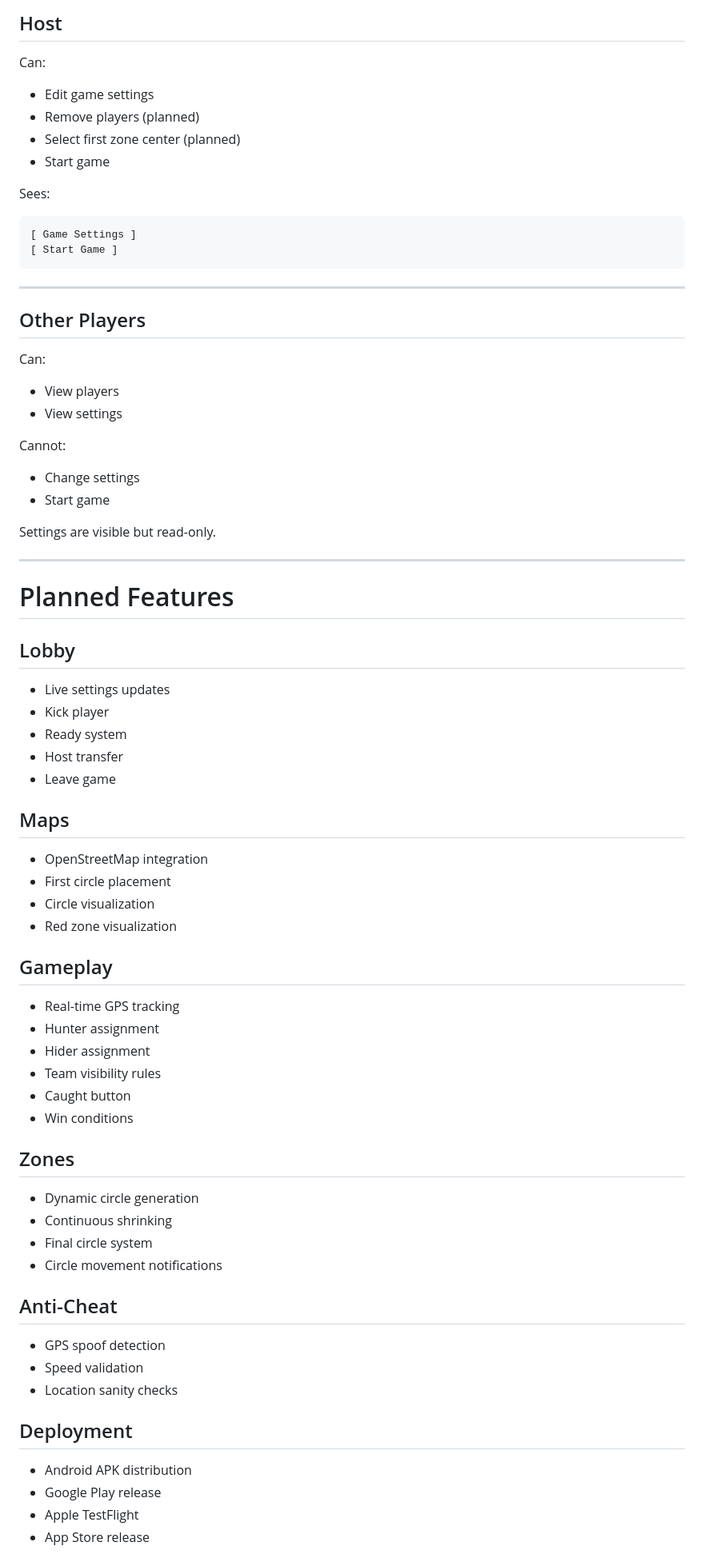
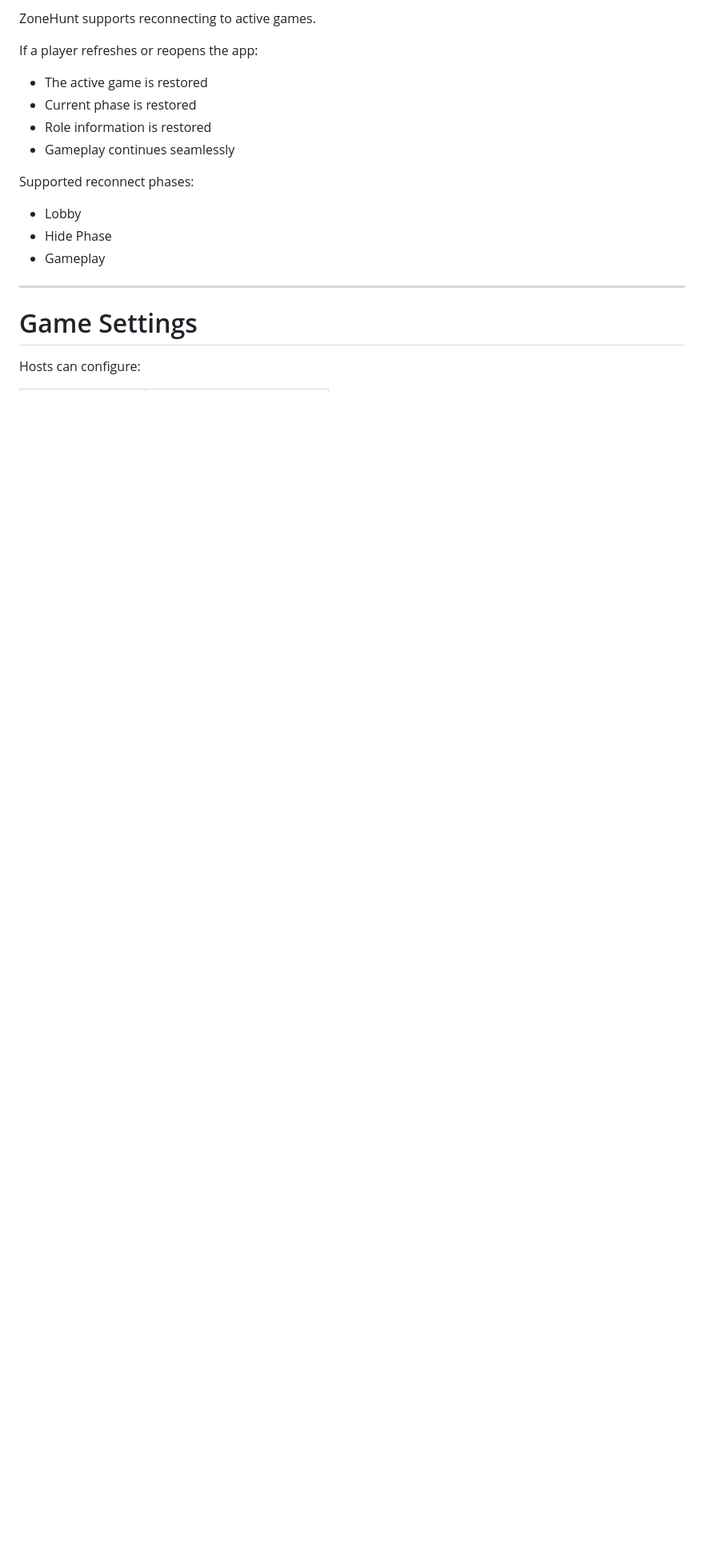
Before and after one commit to boaz-arch/ZONEHUNT, a Markdown page: README.md, the part around one of its changes. Shown at 80% size. Rendered like a GitHub page; blank space fills up the shorter version.

````diff
--- a/README.md
+++ b/README.md
@@ -193,72 +218,22 @@ The shrinking zone system then becomes active.
 
-## Host
+ZoneHunt supports reconnecting to active games.
 
-Can:
-- Edit game settings
-- Remove players (planned)
-- Select first zone center (planned)
-- Start game
+If a player refreshes or reopens the app:
 
-Sees:
+- The active game is restored
+- Current phase is restored
+- Role information is restored
+- Gameplay continues seamlessly
 
-```text
-[ Game Settings ]
-[ Start Game ]
-```
+Supported reconnect phases:
+
+- Lobby
+- Hide Phase
+- Gameplay
 
 ---
 
-## Other Players
+# Game Settings
 
-Can:
-- View players
-- View settings
+Hosts can configure:
 
-Cannot:
-- Change settings
-- Start game
-
-Settings are visible but read-only.
-
----
-
-# Planned Features
-
-## Lobby
-- Live settings updates
-- Kick player
-- Ready system
-- Host transfer
-- Leave game
-
-## Maps
-- OpenStreetMap integration
-- First circle placement
-- Circle visualization
-- Red zone visualization
-
-## Gameplay
-- Real-time GPS tracking
-- Hunter assignment
-- Hider assignment
-- Team visibility rules
-- Caught button
-- Win conditions
-
-## Zones
-- Dynamic circle generation
-- Continuous shrinking
-- Final circle system
-- Circle movement notifications
-
-## Anti-Cheat
-- GPS spoof detection
-- Speed validation
-- Location sanity checks
-
-## Deployment
-- Android APK distribution
-- Google Play release
-- Apple TestFlight
-- App Store release
-
````
Also changed, not shown: other parts of README.md (+166 -223 lines).
